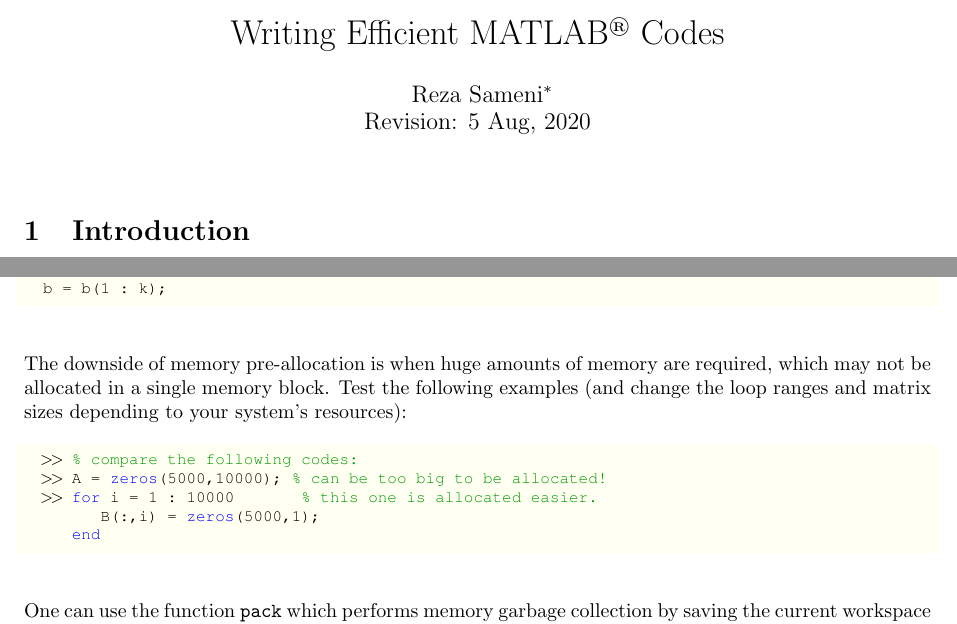
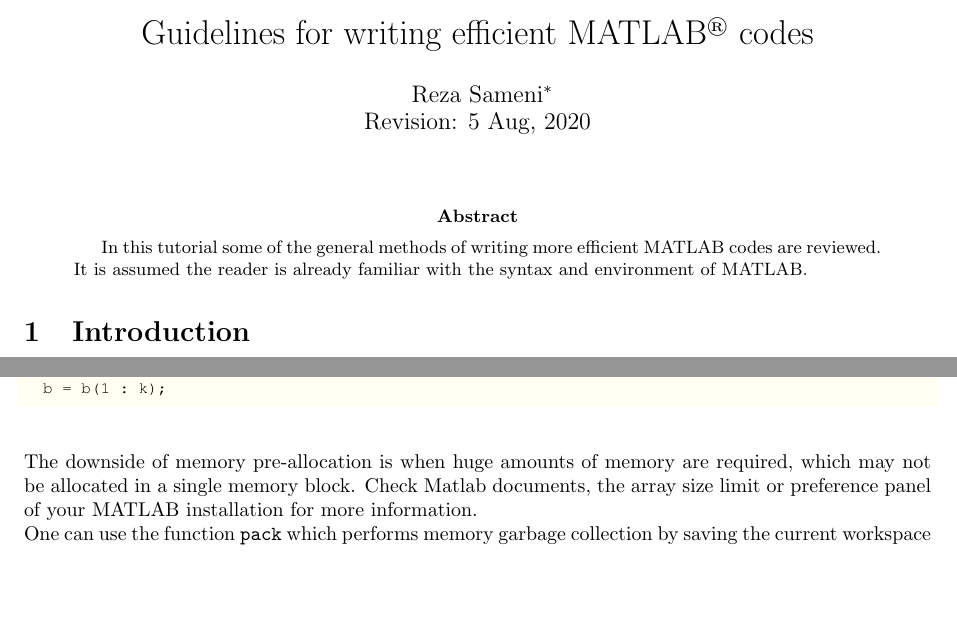
Before and after one commit to rsameni/TechReport-EfficientMatlabCodeTutorial, a LaTeX paper (Report.tex): two parts of pages 1 and 4 of 13, joined at a grey line, cut so that both start at the same text, the shorter picture padded with empty space. Compiled offline with pdfLaTeX.

Commit message:
Updates from Overleaf

```diff
--- a/Report.tex
+++ b/Report.tex
@@ -85,22 +47,15 @@
   title=\lstname                   % show the filename of files included with \lstinputlisting; also try caption instead of title
 }
 
-
 \newcounter{example}[section]
 \newenvironment{example}[1][]{\refstepcounter{example}\par\medskip
    \noindent \textbf{Example~\theexample. #1} \rmfamily}{\medskip}
 
-
-\textwidth 16cm
-\textheight 23cm
-\topmargin -1.5cm
-\oddsidemargin 0cm
-\parindent 0cm
 %\pagestyle{empty}
 %/////////////////////////////////////////////////////////////////////////////////////////////////////////
 \begin{document}
 %/////////////////////////////////////////////////////////////////////////////////////////////////////////
-\title{Writing Efficient MATLAB$^{\text{\small{\textregistered}}}$ Codes}
+\title{Guidelines for writing efficient MATLAB$^{\text{\small{\textregistered}}}$ codes}
 \author{Reza~Sameni\footnote{Department of Biomedical Informatics, Emory University School of Medicine, GA 30322, US, Web: \texttt{www.sameni.info}, Email: \texttt{rsameni@dbmi.emory.edu}}\\
 %{\footnotesize reza.sameni@gmail.com}\\
 %{\footnotesize Sharif University of Technology, Tehran, Iran}\\
@@ -113,11 +68,9 @@
 \maketitle
 \thispagestyle{empty}
 %/////////////////////////////////////////////////////////////////////////////////////////////////////////
-%\begin{abstract}
-%\noindent
-%In this article some general methods of writing more efficient MATLAB codes are presented.
-%%In this article some interesting features of MATLAB are reviewed which functions and general rules of thumb for writing efficient MATLAB codes, in terms of code size, memory use, and execution time. %The presented material is by no means exhaustive, nor the most efficient.
-%\end{abstract}
+\begin{abstract}
+In this tutorial some of the general methods of writing more efficient MATLAB codes are reviewed. It is assumed the reader is already familiar with the syntax and environment of MATLAB.
+\end{abstract}
 %/////////////////////////////////////////////////////////////////////////////////////////////////////////
 \section{Introduction}
 \label{sec:introduction}
@@ -242,14 +195,19 @@
 	end
 	b = b(1 : k);
 \end{lstlisting}
-The downside of memory pre-allocation is when huge amounts of memory are required, which may not be allocated in a single memory block. Test the following examples (and change the loop ranges and matrix sizes depending to your system's resources):
-\begin{lstlisting}
-	>> % compare the following codes:
-	>> A = zeros(5000,10000); % can be too big to be allocated!
-	>> for i = 1 : 10000       % this one is allocated easier.
-	      B(:,i) = zeros(5000,1);
-	   end
-\end{lstlisting}
+The downside of memory pre-allocation is when huge amounts of memory are required, which may not be allocated in a single memory block. Check Matlab documents, the array size limit or preference panel of your MATLAB installation for more information.
+
+%Test the following examples (and change the loop ranges and matrix sizes depending to your system's resources):
+%\begin{lstlisting}
+%	>> % compare the following codes:
+%	>> A = zeros(50000,100000);
+%    Error using zeros Requested 50000x100000 (37.3GB) array exceeds maximum array size preference.
+%    Creation of arrays greater than this limit may take a long time and cause MATLAB to become unresponsive. See array size limit or preference panel for more information.
+%
+%	>> for i = 1 : 100000 % this one works
+%	      B(:,i) = zeros(50000,1);
+%	   end
+%\end{lstlisting}
 One can use the function \texttt{pack} which performs memory garbage collection by saving the current workspace on the hard disc, clearing the workspace, and reloading the workspace from the hard disc. It is very useful for defragmentation of the memory in long-running programs that continuously allocate and clear variables. Note that it is not efficient to use \texttt{pack} so frequently, since it slows down the code. For example:
 \begin{lstlisting}
 	for i = 1 : N
```
Also changed, not shown: Report.tex (44 more changed lines).
